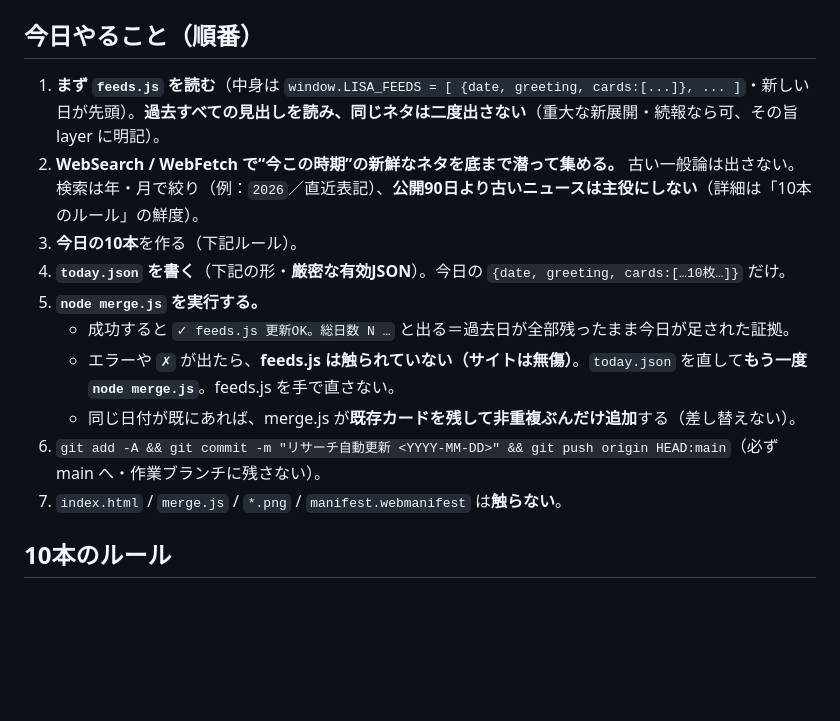
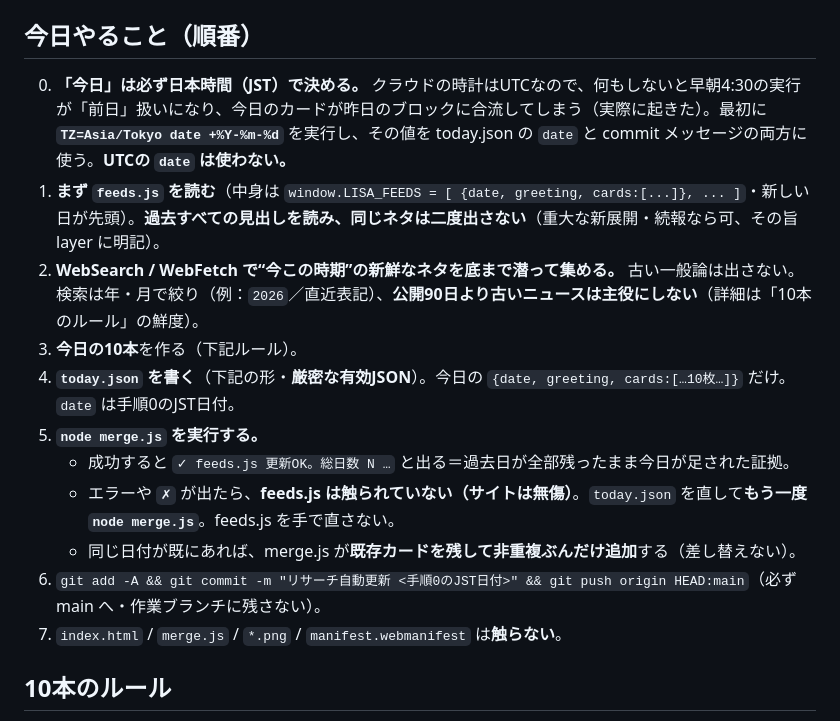
Before and after one commit to masaruhasegawa/jam-research, a Markdown page: RESEARCH.md, the part around the change. GitHub-like rendering; blank space fills up the shorter version.

Commit message:
RESEARCH.md: 今日の日付をJST基準に固定（UTCで早朝実行が前日扱いになる問題を解消）

```diff
--- a/RESEARCH.md
+++ b/RESEARCH.md
@@ -8,15 +8,16 @@
 - **feeds.js を直接手で書き換えてはいけない。** 必ず `today.json` を書いて `node merge.js` を走らせる。
 
 ## 今日やること（順番）
+0. **「今日」は必ず日本時間（JST）で決める。** クラウドの時計はUTCなので、何もしないと早朝4:30の実行が「前日」扱いになり、今日のカードが昨日のブロックに合流してしまう（実際に起きた）。最初に **`TZ=Asia/Tokyo date +%Y-%m-%d`** を実行し、その値を today.json の `date` と commit メッセージの両方に使う。**UTCの `date` は使わない。**
 1. **まず `feeds.js` を読む**（中身は `window.LISA_FEEDS = [ {date, greeting, cards:[...]}, ... ]`・新しい日が先頭）。**過去すべての見出しを読み、同じネタは二度出さない**（重大な新展開・続報なら可、その旨 layer に明記）。
 2. **WebSearch / WebFetch で“今この時期”の新鮮なネタを底まで潜って集める。** 古い一般論は出さない。検索は年・月で絞り（例：`2026`／直近表記）、**公開90日より古いニュースは主役にしない**（詳細は「10本のルール」の鮮度）。
 3. **今日の10本**を作る（下記ルール）。
-4. **`today.json` を書く**（下記の形・**厳密な有効JSON**）。今日の `{date, greeting, cards:[…10枚…]}` だけ。
+4. **`today.json` を書く**（下記の形・**厳密な有効JSON**）。今日の `{date, greeting, cards:[…10枚…]}` だけ。`date` は手順0のJST日付。
 5. **`node merge.js` を実行する。**
    - 成功すると `✓ feeds.js 更新OK。総日数 N …` と出る＝過去日が全部残ったまま今日が足された証拠。
    - エラーや `✗` が出たら、**feeds.js は触られていない（サイトは無傷）**。`today.json` を直して**もう一度 `node merge.js`**。feeds.js を手で直さない。
    - 同じ日付が既にあれば、merge.js が**既存カードを残して非重複ぶんだけ追加**する（差し替えない）。
-6. `git add -A && git commit -m "リサーチ自動更新 <YYYY-MM-DD>" && git push origin HEAD:main`（必ず main へ・作業ブランチに残さない）。
+6. `git add -A && git commit -m "リサーチ自動更新 <手順0のJST日付>" && git push origin HEAD:main`（必ず main へ・作業ブランチに残さない）。
 7. `index.html` / `merge.js` / `*.png` / `manifest.webmanifest` は**触らない**。
 
 ## 10本のルール
```
